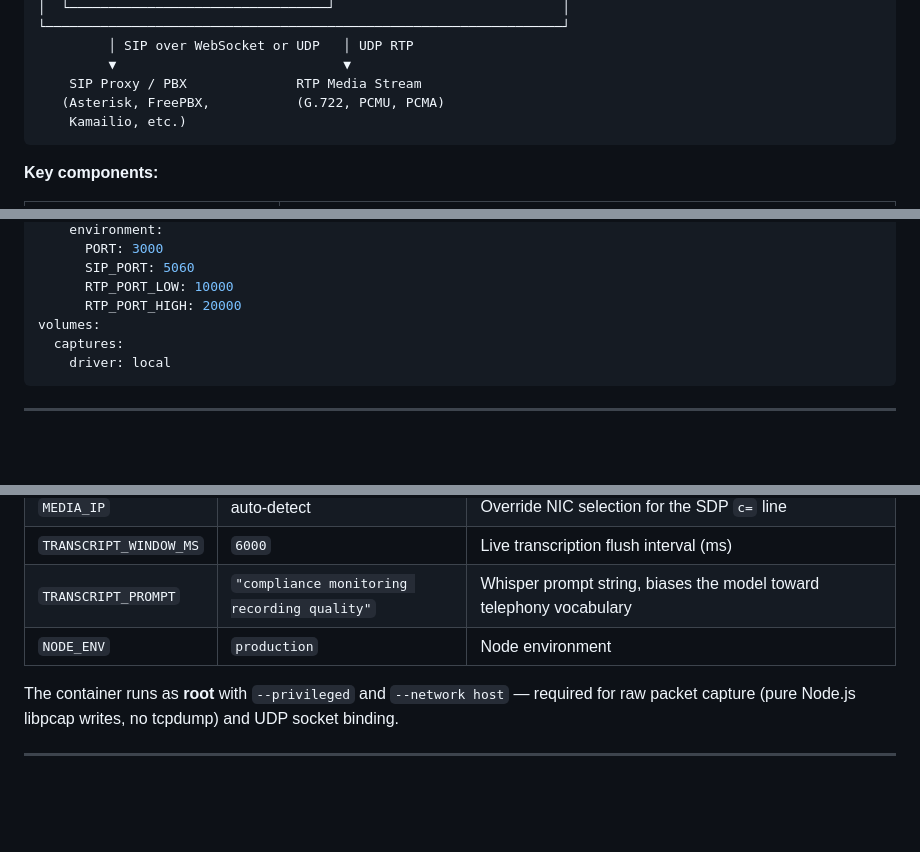
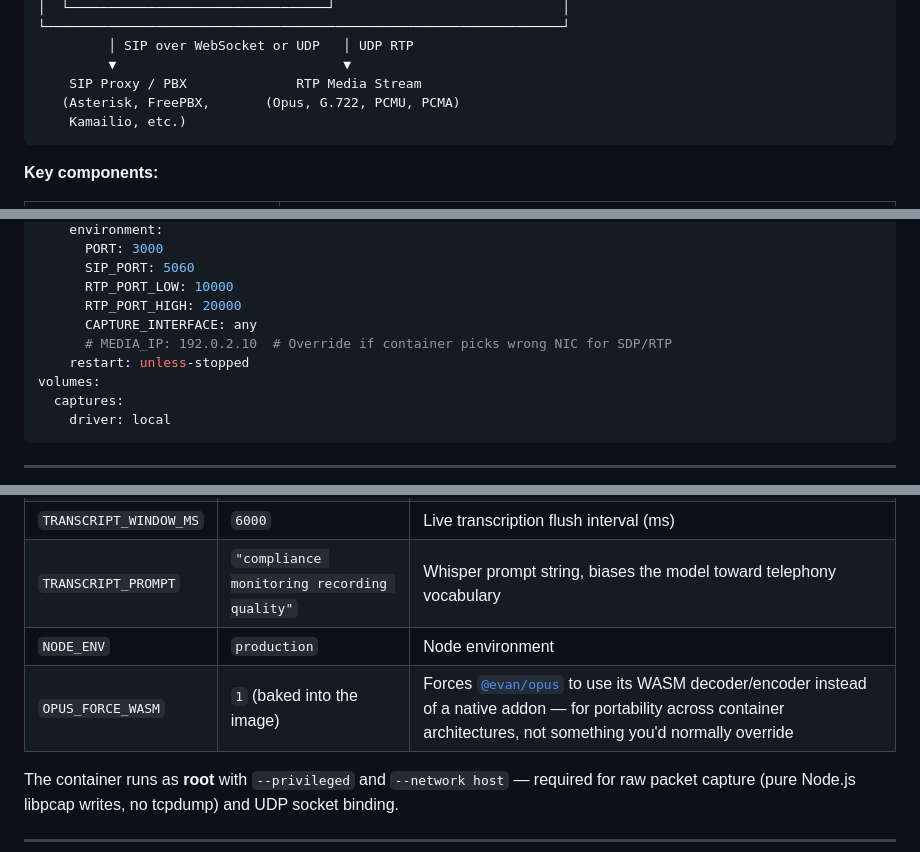
Before and after one commit to chrisnock-personal/callraven, a Markdown page: README.md, 3 parts joined by grey strips. Rendered like a GitHub page; blank space fills up the shorter version.

````diff
--- a/README.md
+++ b/README.md
@@ -57,7 +57,7 @@ A fully containerized SIP softphone with a web UI and a complete REST API for he
          │ SIP over WebSocket or UDP   │ UDP RTP
          ▼                             ▼
     SIP Proxy / PBX              RTP Media Stream
-   (Asterisk, FreePBX,           (G.722, PCMU, PCMA)
+   (Asterisk, FreePBX,       (Opus, G.722, PCMU, PCMA)
     Kamailio, etc.)
 ```
 
@@ -139,6 +139,9 @@ services:
       SIP_PORT: 5060
       RTP_PORT_LOW: 10000
       RTP_PORT_HIGH: 20000
+      CAPTURE_INTERFACE: any
+      # MEDIA_IP: 192.0.2.10  # Override if container picks wrong NIC for SDP/RTP
+    restart: unless-stopped
 volumes:
   captures:
     driver: local
@@ -185,6 +188,7 @@ CI (`.github/workflows/ci.yml`) runs lint and unit tests on every push/PR, plus
 | `TRANSCRIPT_WINDOW_MS` | `6000` | Live transcription flush interval (ms) |
 | `TRANSCRIPT_PROMPT` | `"compliance monitoring recording quality"` | Whisper prompt string, biases the model toward telephony vocabulary |
 | `NODE_ENV` | `production` | Node environment |
+| `OPUS_FORCE_WASM` | `1` (baked into the image) | Forces [`@evan/opus`](https://github.com/evanwashere/opus) to use its WASM decoder/encoder instead of a native addon — for portability across container architectures, not something you'd normally override |
 
 The container runs as **root** with `--privileged` and `--network host` — required for raw packet capture (pure Node.js libpcap writes, no tcpdump) and UDP socket binding.
 
````
Also changed, not shown: other parts of README.md (+15 -9 lines).
